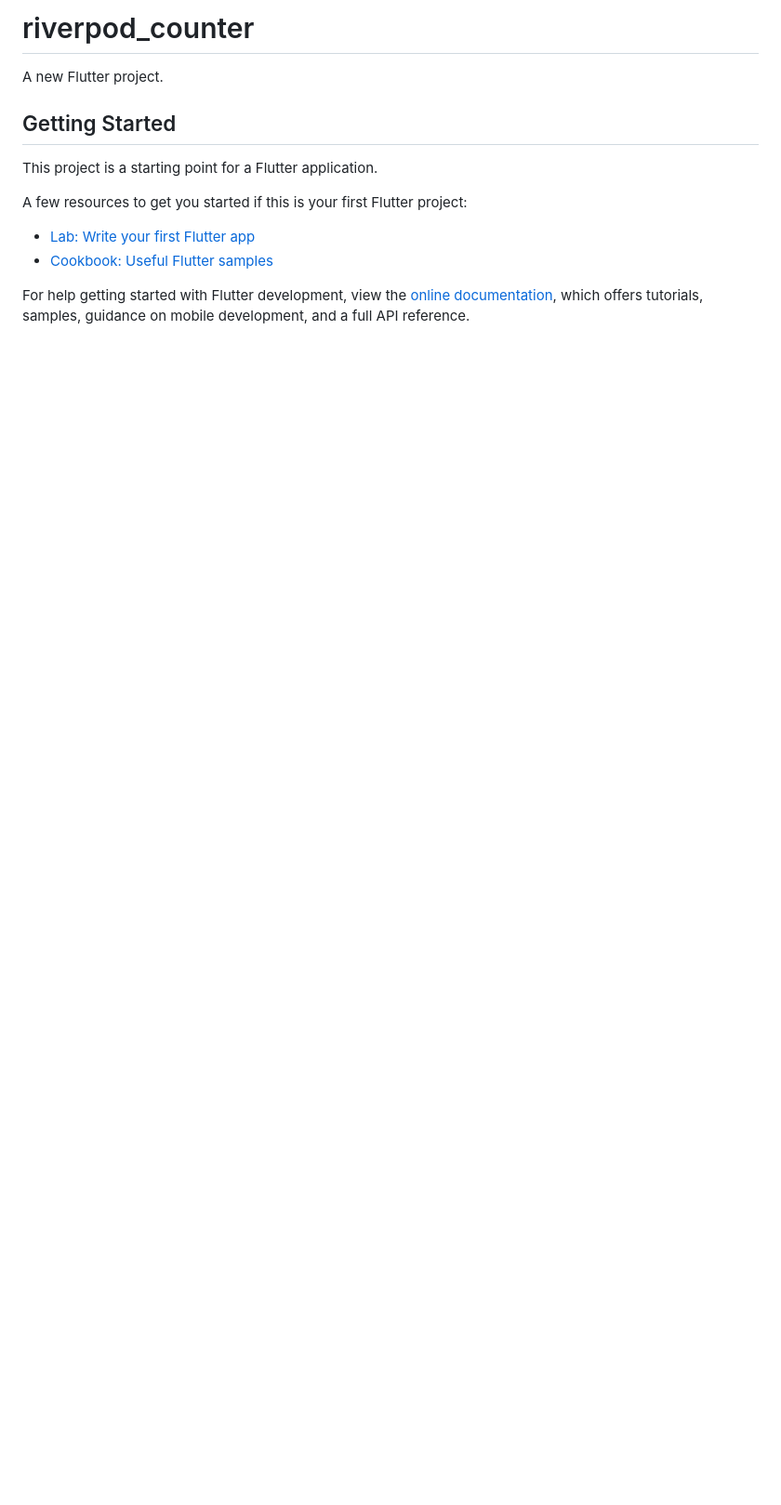
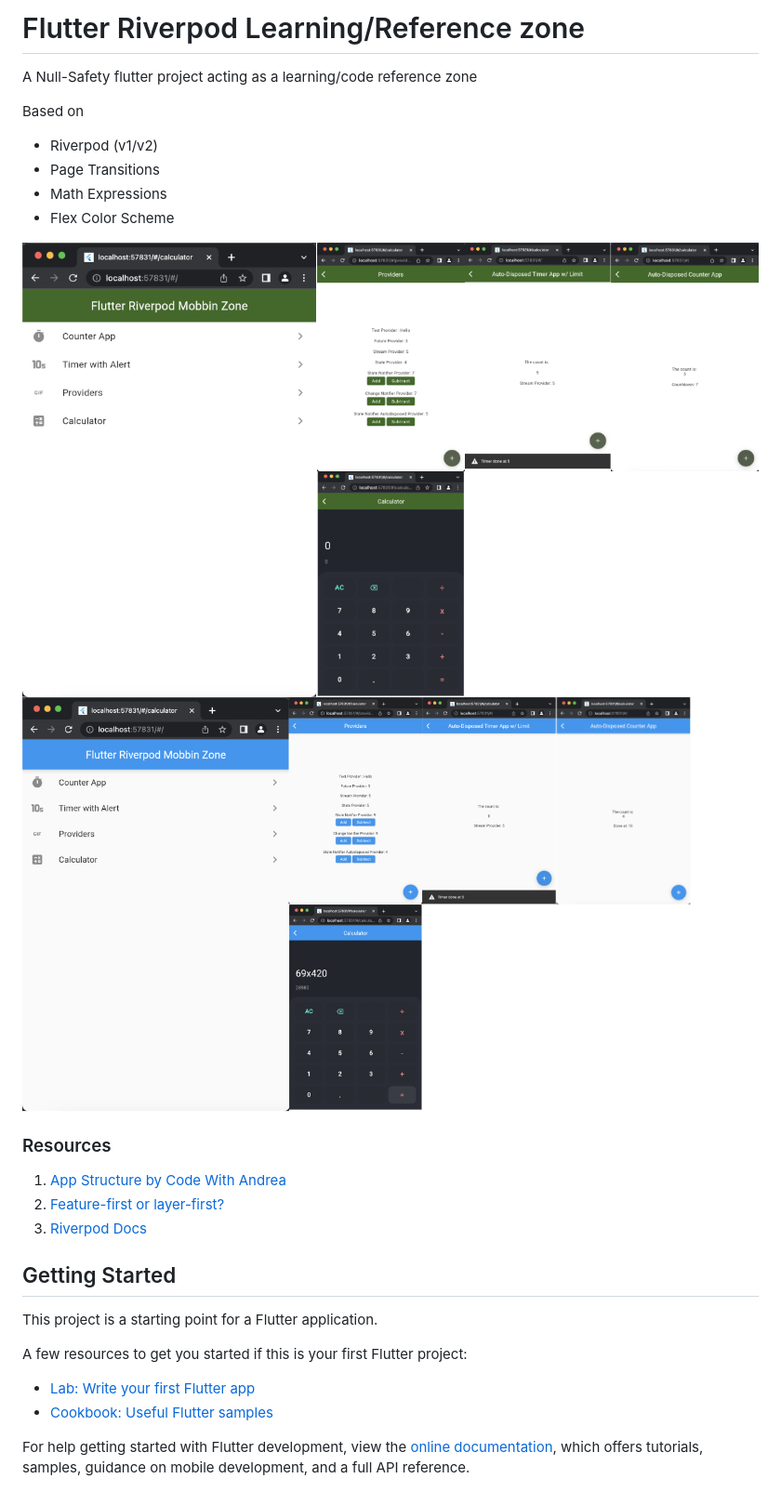
Before and after one commit to syntaxlexx/learning-flutter-riverpod, a Markdown page: README.md, the part around the change. Shown at 93% size. Rendered like a GitHub page; pictures changed too: _files/screenshot-1.jpg (added), _files/screenshot-2.jpg (added); blank space fills up the shorter version.

```diff
--- a/README.md
+++ b/README.md
@@ -1,6 +1,20 @@
-# riverpod_counter
+# Flutter Riverpod Learning/Reference zone
 
-A new Flutter project.
+A Null-Safety flutter project acting as a learning/code reference zone
+
+Based on
+- Riverpod (v1/v2)
+- Page Transitions
+- Math Expressions
+- Flex Color Scheme
+
+![Screenshot 1](_files/screenshot-1.jpg)
+![Screenshot 2](_files/screenshot-2.jpg)
+
+### Resources
+1. [App Structure by Code With Andrea](https://codewithandrea.com/articles/flutter-app-architecture-riverpod-introduction/)
+2. [Feature-first or layer-first?](https://codewithandrea.com/articles/flutter-project-structure/)
+3. [Riverpod Docs](https://riverpod.dev/docs/getting_started/)
 
 ## Getting Started
 
```
Also changed, not shown: 5 other files.
